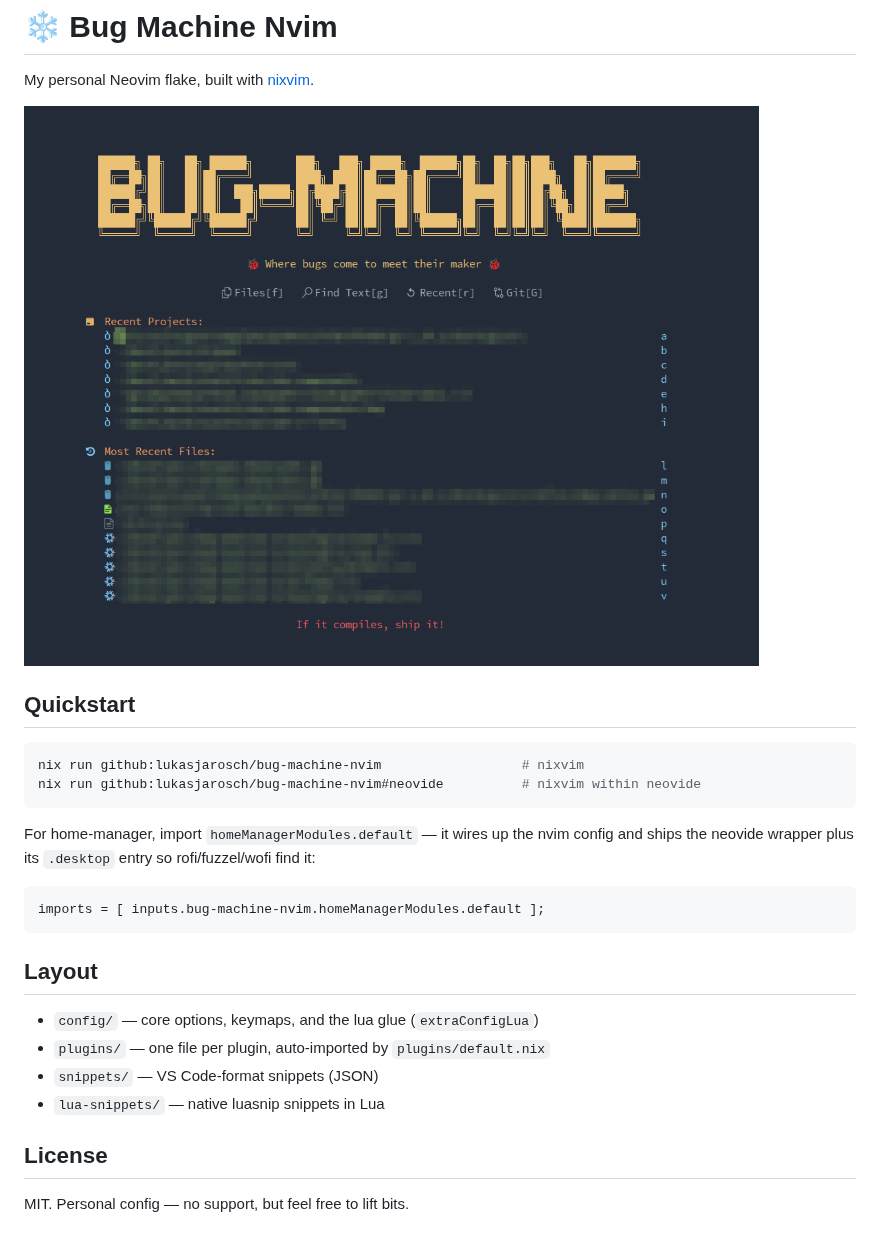
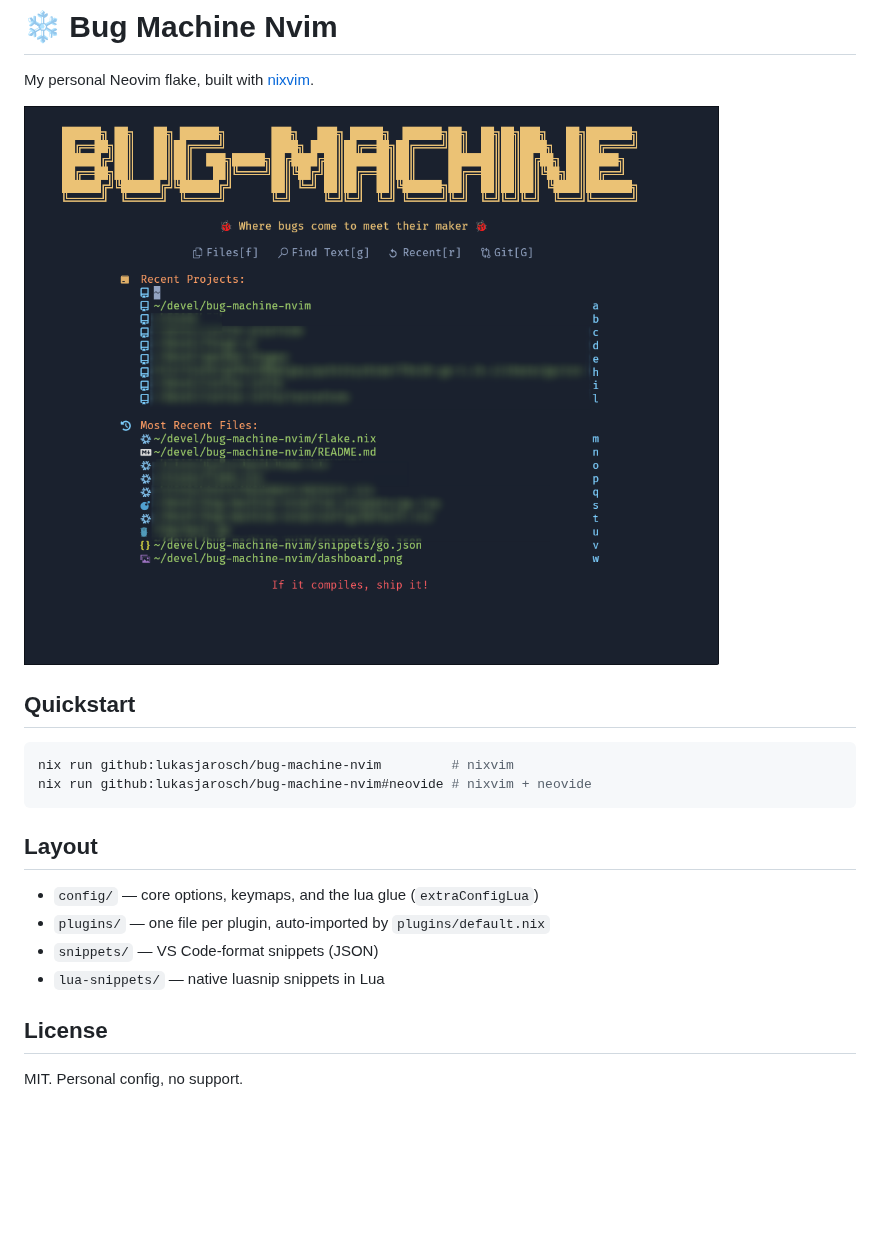
Before and after one commit to lukasjarosch/bug-machine-nvim, a Markdown page: README.md, the part around the change. Rendered like a GitHub page; pictures changed too: dashboard.png (deleted), screenshot.png (added); blank space fills up the shorter version.

Commit message:
docs: update screenshot
docs: update screenshot

````diff
--- a/README.md
+++ b/README.md
@@ -2,19 +2,13 @@
 
 My personal Neovim flake, built with [nixvim](https://github.com/nix-community/nixvim).
 
-![dashboard](dashboard.png)
+![screenshot](screenshot.png)
 
 ## Quickstart
 
 ```sh
-nix run github:lukasjarosch/bug-machine-nvim                  # nixvim
-nix run github:lukasjarosch/bug-machine-nvim#neovide          # nixvim within neovide
-```
-
-For home-manager, import `homeManagerModules.default` — it wires up the nvim config and ships the neovide wrapper plus its `.desktop` entry so rofi/fuzzel/wofi find it:
-
-```nix
-imports = [ inputs.bug-machine-nvim.homeManagerModules.default ];
+nix run github:lukasjarosch/bug-machine-nvim         # nixvim
+nix run github:lukasjarosch/bug-machine-nvim#neovide # nixvim + neovide
 ```
 
 ## Layout
@@ -26,4 +20,4 @@ imports = [ inputs.bug-machine-nvim.homeManagerModules.default ];
 
 ## License
 
-MIT. Personal config — no support, but feel free to lift bits.
+MIT. Personal config, no support.
````
